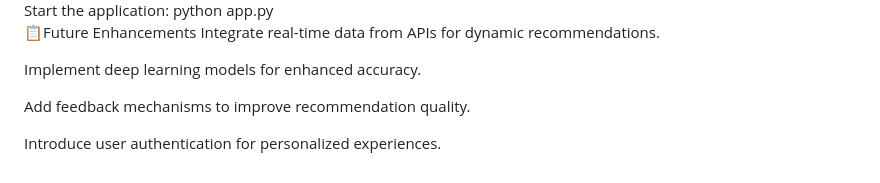
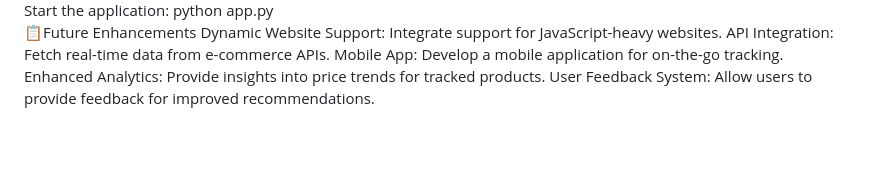
Before and after one commit to Pavan-624/Price_tracker, a Markdown page: Readme.md, the part around the change printed below. GitHub-like rendering; blank space fills up the shorter version.

```diff
--- a/Readme.md
+++ b/Readme.md
@@ -106,10 +79,8 @@ Install dependencies:
 Start the application:
 python app.py
 📋Future Enhancements
-Integrate real-time data from APIs for dynamic recommendations.
-
-Implement deep learning models for enhanced accuracy.
-
-Add feedback mechanisms to improve recommendation quality.
-
-Introduce user authentication for personalized experiences.
+Dynamic Website Support: Integrate support for JavaScript-heavy websites.
+API Integration: Fetch real-time data from e-commerce APIs.
+Mobile App: Develop a mobile application for on-the-go tracking.
+Enhanced Analytics: Provide insights into price trends for tracked products.
+User Feedback System: Allow users to provide feedback for improved recommendations.
```
Also changed, not shown: other parts of Readme.md (+53 -80 lines).
